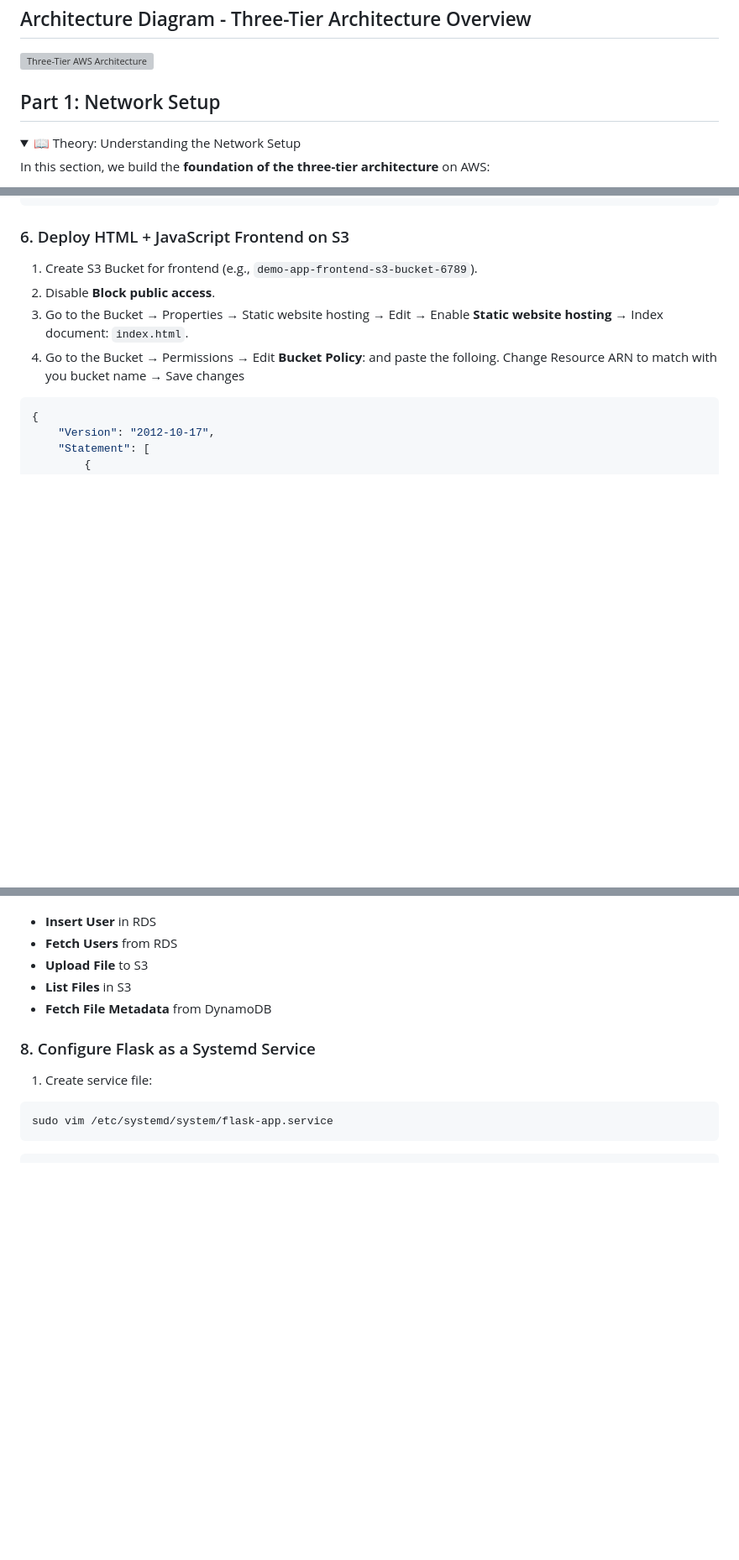
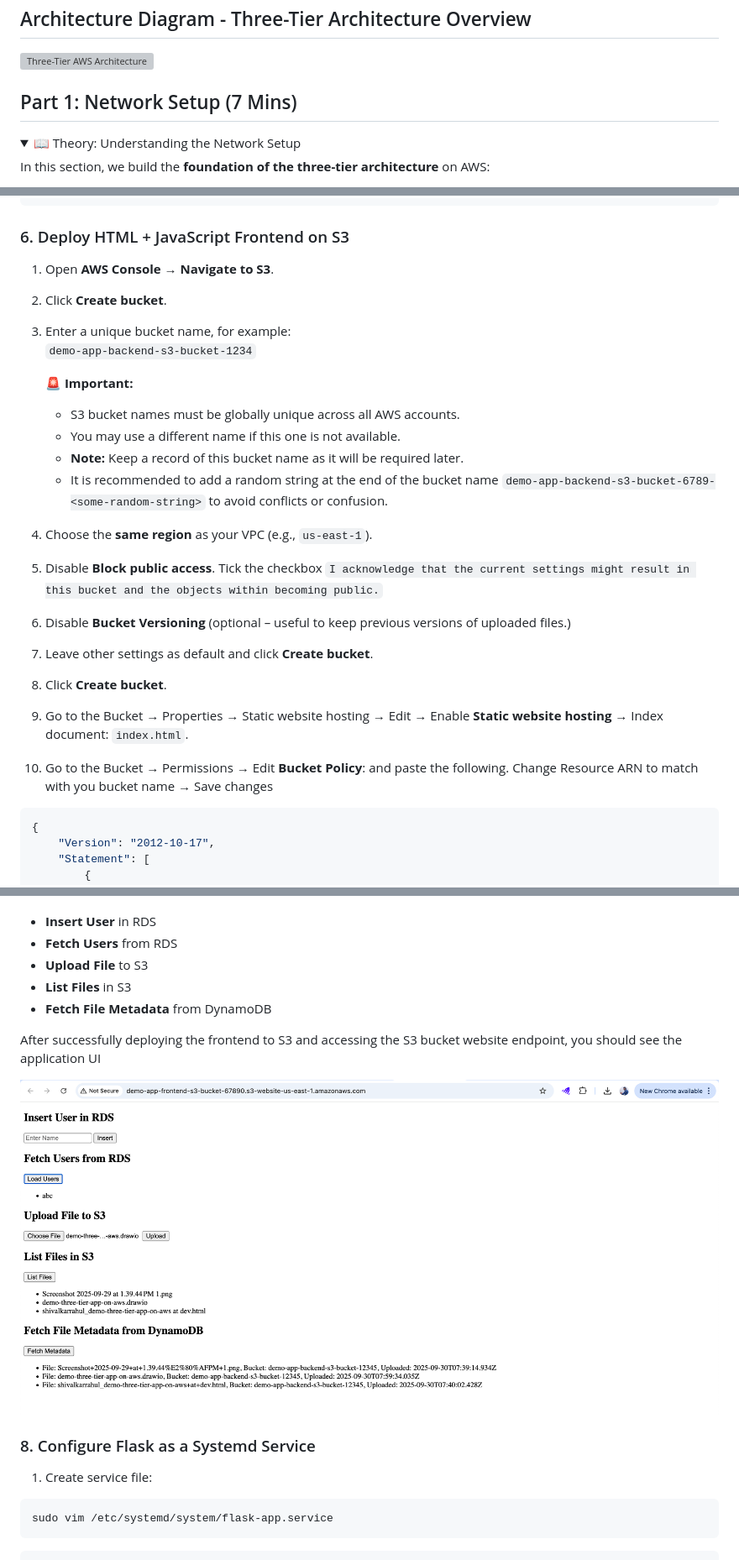
Before and after one commit to shivalkarrahul/demo-three-tier-app-on-aws, a Markdown page: README.md, 3 parts joined by grey strips. Shown: that part at 84% size. Rendered like a GitHub page; pictures changed too: artifacts/app-ui-s3.png (added); folded sections open; blank space fills up the shorter version; grey boxes are pictures that could not be loaded.

````diff
--- a/README.md
+++ b/README.md
@@ -246,7 +246,7 @@ This guide is intended for students and developers who want to **learn hands-on
 ## Architecture Diagram - Three-Tier Architecture Overview
 ![Three-Tier AWS Architecture](artifacts/demo-three-tier-app-on-aws.svg)
 
-## Part 1: Network Setup
+## Part 1: Network Setup (7 Mins)
 
 <details>
 <summary>📖 Theory: Understanding the Network Setup</summary>
@@ -1179,10 +1178,24 @@ if __name__ == "__main__":
 
 ### 6. Deploy HTML + JavaScript Frontend on S3
 
-1. Create S3 Bucket for frontend (e.g., `demo-app-frontend-s3-bucket-6789`).
-2. Disable **Block public access**.
-3. Go to the Bucket → Properties → Static website hosting → Edit → Enable **Static website hosting** → Index document: `index.html`.
-4. Go to the Bucket → Permissions → Edit **Bucket Policy**: and paste the folloing. Change Resource ARN to match with you bucket name → Save changes
+1. Open **AWS Console → Navigate to S3**.
+2. Click **Create bucket**.
+3. Enter a unique bucket name, for example:
+   `demo-app-backend-s3-bucket-1234`
+
+   🚨 **Important:**
+   - S3 bucket names must be globally unique across all AWS accounts.
+   - You may use a different name if this one is not available.
+   - **Note:** Keep a record of this bucket name as it will be required later.
+   - It is recommended to add a random string at the end of the bucket name `demo-app-backend-s3-bucket-6789-<some-random-string>` to avoid conflicts or confusion.
+
+4. Choose the **same region** as your VPC (e.g., `us-east-1`).
+5. Disable **Block public access**. Tick the checkbox `I acknowledge that the current settings might result in this bucket and the objects within becoming public.`
+6. Disable **Bucket Versioning** (optional – useful to keep previous versions of uploaded files.)
+7. Leave other settings as default and click **Create bucket**.
+8. Click **Create bucket**.
+9. Go to the Bucket → Properties → Static website hosting → Edit → Enable **Static website hosting** → Index document: `index.html`.
+4. Go to the Bucket → Permissions → Edit **Bucket Policy**: and paste the following. Change Resource ARN to match with you bucket name → Save changes
 
 ```json
 {
@@ -1284,6 +1325,10 @@ And You should be able to:
 * **List Files** in S3
 * **Fetch File Metadata** from DynamoDB
 
+After successfully deploying the frontend to S3 and accessing the S3 bucket website endpoint, you should see the application UI
+
+![App UI ](artifacts/app-ui-s3.png)
+
 ### 8. Configure Flask as a Systemd Service
 
 1. Create service file:
````
Also changed, not shown: other parts of README.md (+103 -20 lines).
